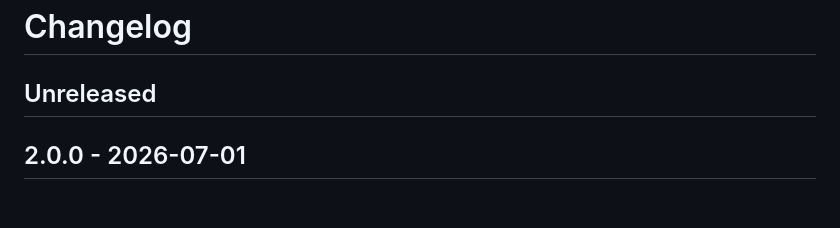
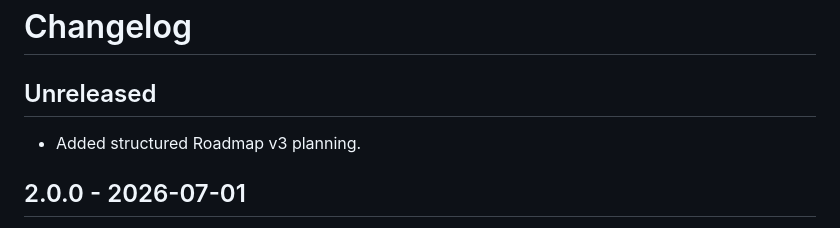
Before and after one commit to turbotopia-labs/simple-www, a Markdown page: CHANGELOG.md, the part around the change. Rendered like a GitHub page; blank space fills up the shorter version.

```diff
--- a/CHANGELOG.md
+++ b/CHANGELOG.md
@@ -1,6 +1,8 @@
 # Changelog
 
 ## Unreleased
+
+- Added structured Roadmap v3 planning.
 
 ## 2.0.0 - 2026-07-01
 
```
Also changed, not shown: docs/ROADMAP.md (+26 -1 lines).
